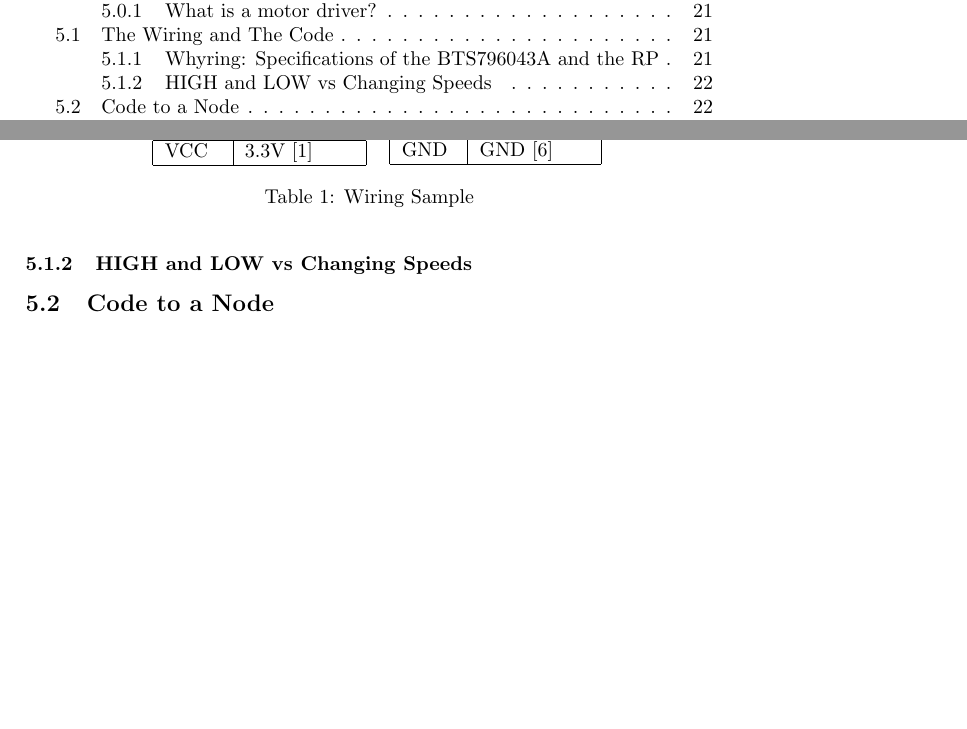
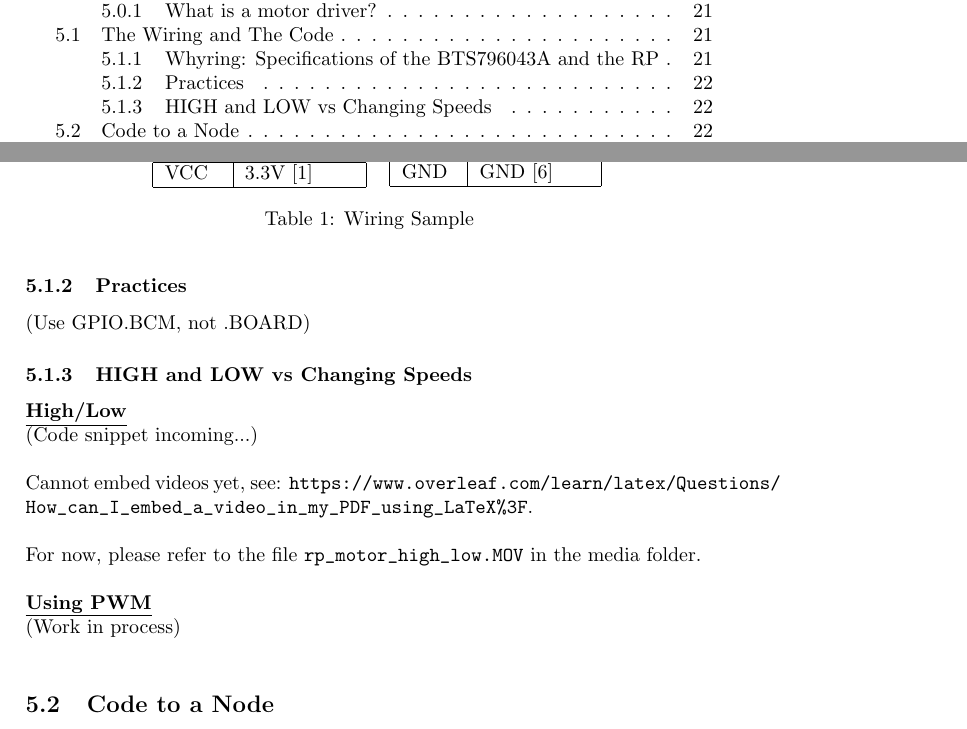
Before and after one commit to HackRover/LaTeX, a LaTeX document (Documents/raspberry_pi_notes/rp_intro.tex): two parts of pages 4 and 22 of 22, joined at a grey line, cut so that both start at the same text, the shorter picture padded with empty space. Compiled offline with pdfLaTeX.

Commit message:
Update rp_intro.tex

```diff
--- a/Documents/raspberry_pi_notes/rp_intro.tex
+++ b/Documents/raspberry_pi_notes/rp_intro.tex
@@ -573,7 +573,19 @@
         \label{tab:pwm}
         \end{table}
 
+        \subsubsection{Practices}
+        (Use GPIO.BCM, not .BOARD)
+
         \subsubsection{HIGH and LOW vs Changing Speeds}
+        \underline{\textbf{High/Low}}\\
+            (Code snippet incoming...)\\
+
+            Cannot embed videos yet, see: \url{https://www.overleaf.com/learn/latex/Questions/How_can_I_embed_a_video_in_my_PDF_using_LaTeX%3F}.\\
+
+            For now, please refer to the file \url{rp_motor_high_low.MOV} in the media folder.\\
+
+        \underline{\textbf{Using PWM}}\\
+            (Work in process) \\
 
     \subsection{Code to a Node}
 
```
